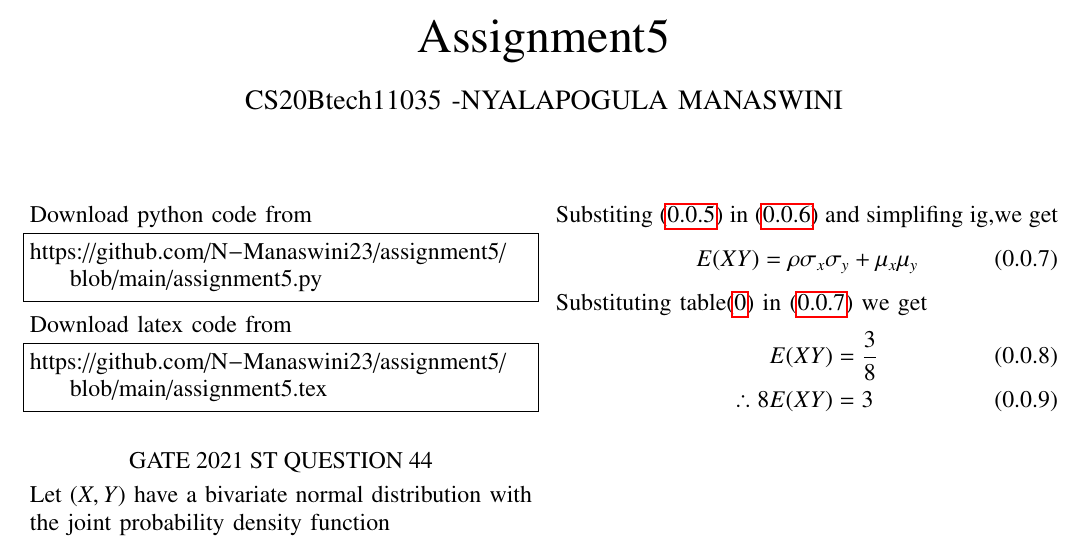
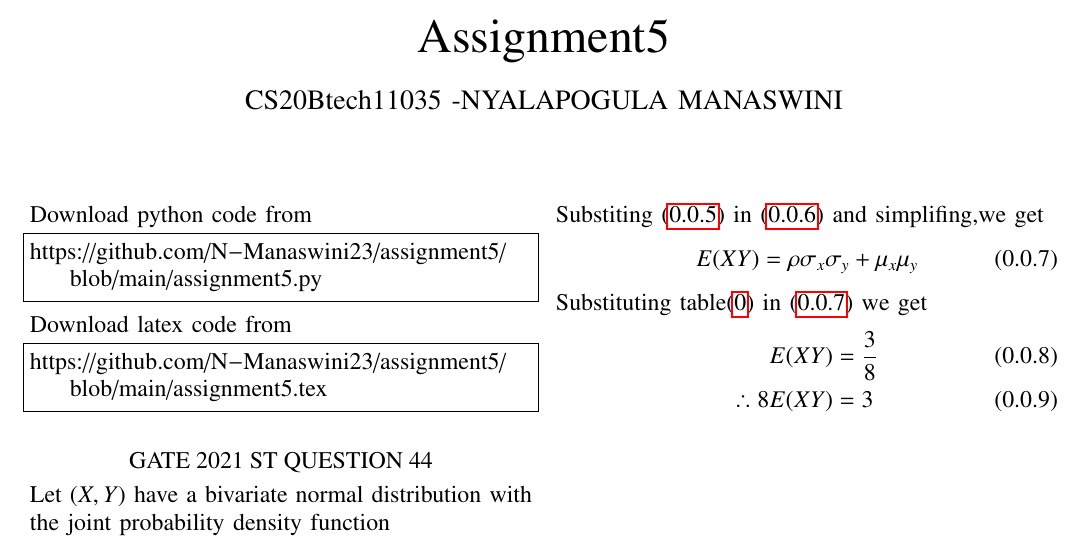
Before and after one commit to N-Manaswini23/assignment5, a LaTeX problem sheet (assignment5.tex): part of the page, cut so that both start at the same text. Compiled offline with pdfLaTeX.

Commit message:
Add files via upload

```diff
--- a/assignment5.tex
+++ b/assignment5.tex
@@ -170,7 +170,7 @@ We need to find $E(XY)$
 \begin{align}
 E(XY)&= \int_{-\infty}^{+\infty}\int_{-\infty}^{+\infty} xyf_{X,Y}(x,y)\mathrm{d}y \mathrm{d}x \label{2}
 \end{align}
-Substiting \eqref{eq} in \eqref{2} and simplifing ig,we get
+Substiting \eqref{eq} in \eqref{2} and simplifing,we get
 \begin{align}
 E(XY)&=\rho \sigma_x\sigma_y+\mu_x\mu_y \label{eq:3}
 \end{align}
```
Also changed, not shown: Assignment-5.pdf.
